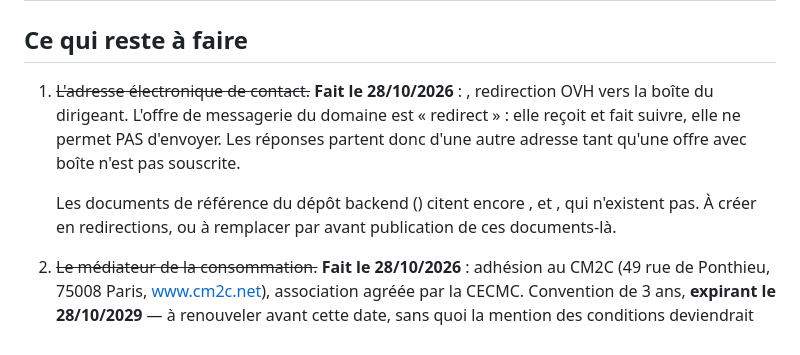
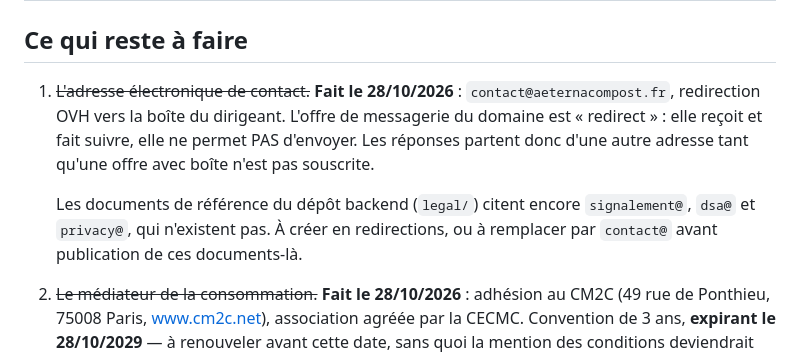
Before and after one commit to Aeternacompostapp/aeterna-compost-legal, a Markdown page: README.md, the part around the change. Rendered like a GitHub page.

Commit message:
README : les noms d'adresses avaient été mangés par le shell
Co-Authored-By: Claude Opus 5 <noreply@anthropic.com>

```diff
--- a/README.md
+++ b/README.md
@@ -37,15 +37,15 @@ national des entreprises du 28/10/2026 :
 ## Ce qui reste à faire
 
 1. ~~L'adresse électronique de contact.~~ **Fait le 28/10/2026** :
-   , redirection OVH vers la boîte du
+   `contact@aeternacompost.fr`, redirection OVH vers la boîte du
    dirigeant. L'offre de messagerie du domaine est « redirect » : elle
    reçoit et fait suivre, elle ne permet PAS d'envoyer. Les réponses
    partent donc d'une autre adresse tant qu'une offre avec boîte n'est
    pas souscrite.
 
-   Les documents de référence du dépôt backend () citent
-   encore ,  et , qui n'existent pas.
-   À créer en redirections, ou à remplacer par  avant
+   Les documents de référence du dépôt backend (`legal/`) citent
+   encore `signalement@`, `dsa@` et `privacy@`, qui n'existent pas.
+   À créer en redirections, ou à remplacer par `contact@` avant
    publication de ces documents-là.
 
 2. ~~Le médiateur de la consommation.~~ **Fait le 28/10/2026** :
```
